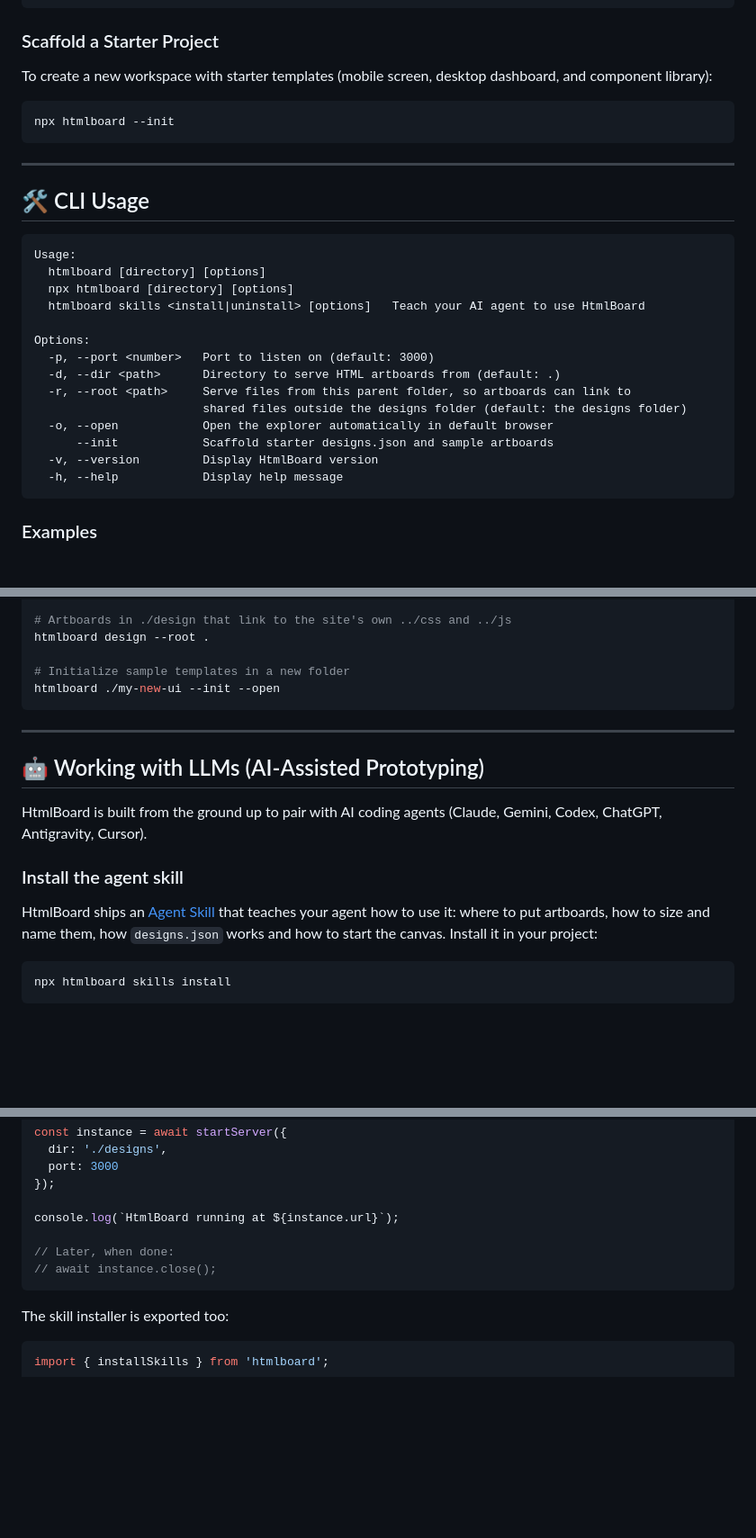
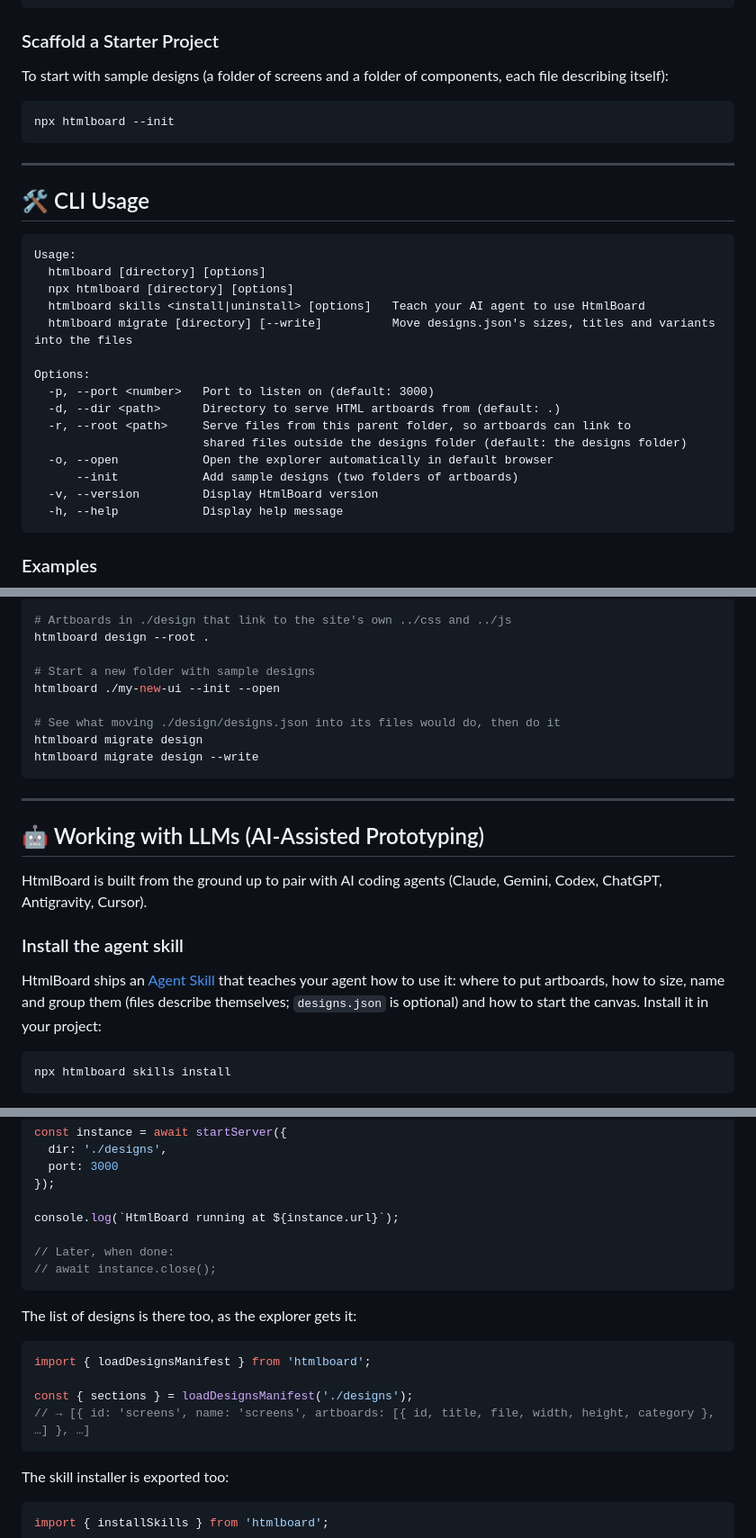
Before and after one commit to luizcarlos1405/htmlboard, a Markdown page: README.md, 3 parts joined by grey strips. Shown at 90% size. Drawn GitHub-style; blank space fills up the shorter version.

````diff
--- a/README.md
+++ b/README.md
@@ -59,7 +59,7 @@ htmlboard
 
 ### Scaffold a Starter Project
 
-To create a new workspace with starter templates (mobile screen, desktop dashboard, and component library):
+To start with sample designs (a folder of screens and a folder of components, each file describing itself):
 
 ```bash
 npx htmlboard --init
@@ -74,6 +74,7 @@ Usage:
   htmlboard [directory] [options]
   npx htmlboard [directory] [options]
   htmlboard skills <install|uninstall> [options]   Teach your AI agent to use HtmlBoard
+  htmlboard migrate [directory] [--write]          Move designs.json's sizes, titles and variants into the files
 
 Options:
   -p, --port <number>   Port to listen on (default: 3000)
@@ -81,7 +82,7 @@ Options:
   -r, --root <path>     Serve files from this parent folder, so artboards can link to
                         shared files outside the designs folder (default: the designs folder)
   -o, --open            Open the explorer automatically in default browser
-      --init            Scaffold starter designs.json and sample artboards
+      --init            Add sample designs (two folders of artboards)
   -v, --version         Display HtmlBoard version
   -h, --help            Display help message
 ```
@@ -101,8 +102,12 @@ htmlboard ./src/designs -p 8080
 # Artboards in ./design that link to the site's own ../css and ../js
 htmlboard design --root .
 
-# Initialize sample templates in a new folder
+# Start a new folder with sample designs
 htmlboard ./my-new-ui --init --open
+
+# See what moving ./design/designs.json into its files would do, then do it
+htmlboard migrate design
+htmlboard migrate design --write
 ```
 
 ---
@@ -113,7 +118,7 @@ HtmlBoard is built from the ground up to pair with AI coding agents (Claude, Gem
 
 ### Install the agent skill
 
-HtmlBoard ships an [Agent Skill](https://agentskills.io) that teaches your agent how to use it: where to put artboards, how to size and name them, how `designs.json` works and how to start the canvas. Install it in your project:
+HtmlBoard ships an [Agent Skill](https://agentskills.io) that teaches your agent how to use it: where to put artboards, how to size, name and group them (files describe themselves; `designs.json` is optional) and how to start the canvas. Install it in your project:
 
 ```bash
 npx htmlboard skills install
@@ -261,6 +259,15 @@ console.log(`HtmlBoard running at ${instance.url}`);
 // await instance.close();
 ```
 
+The list of designs is there too, as the explorer gets it:
+
+```javascript
+import { loadDesignsManifest } from 'htmlboard';
+
+const { sections } = loadDesignsManifest('./designs');
+// → [{ id: 'screens', name: 'screens', artboards: [{ id, title, file, width, height, category }, …] }, …]
+```
+
 The skill installer is exported too:
 
 ```javascript
````
Also changed, not shown: other parts of README.md (+59 -64 lines), skills/htmlboard/SKILL.md (+26 -32 lines).
